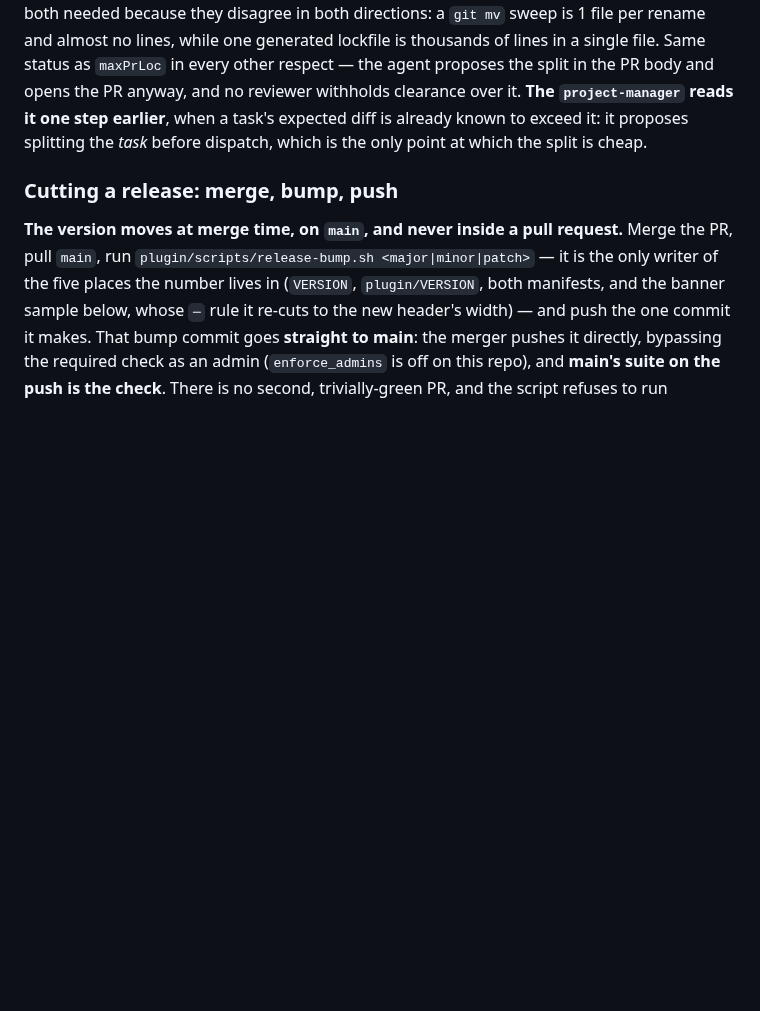
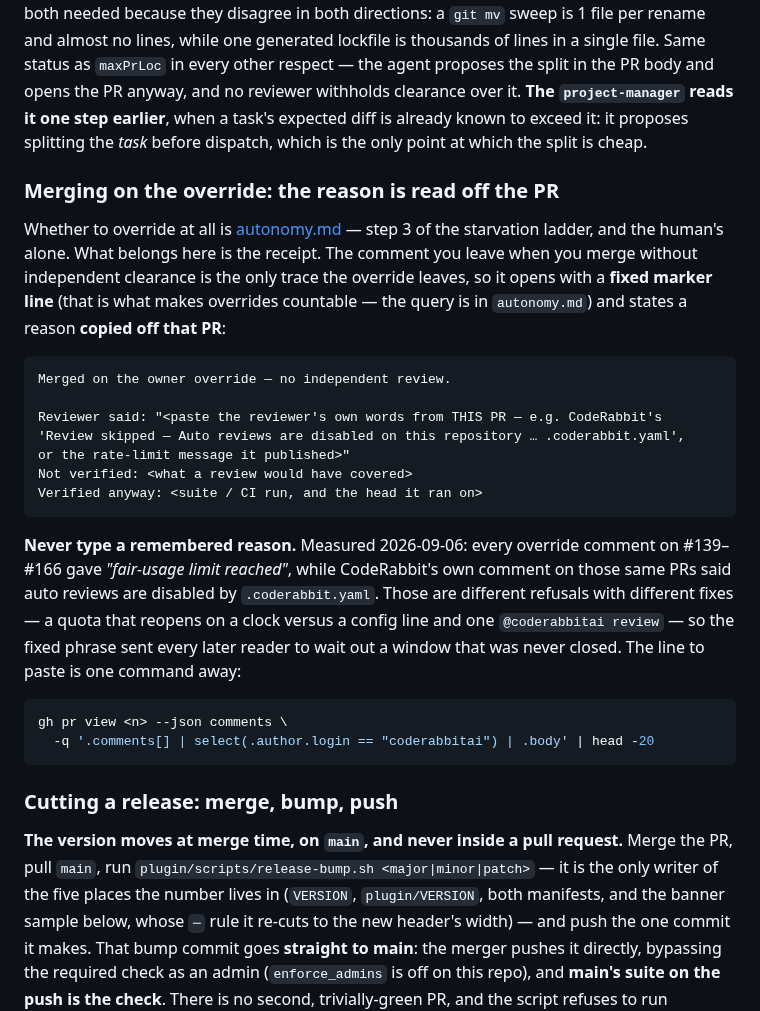
Before and after one commit to cbmono/ai-bridge, a Markdown page: docs/operations.md, the part around the change. Drawn GitHub-style; blank space fills up the shorter version.

````diff
--- a/docs/operations.md
+++ b/docs/operations.md
@@ -892,6 +892,37 @@ withholds clearance over it. **The `project-manager` reads it one step earlier**
 task's expected diff is already known to exceed it: it proposes splitting the *task*
 before dispatch, which is the only point at which the split is cheap.
 
+### Merging on the override: the reason is read off the PR
+
+Whether to override at all is [autonomy.md](autonomy.md#under-quota-starvation-the-order-is-fixed--and-the-override-is-the-last-step-not-the-first)
+— step 3 of the starvation ladder, and the human's alone. What belongs here is the
+receipt. The comment you leave when you merge without independent clearance is the only
+trace the override leaves, so it opens with a **fixed marker line** (that is what makes
+overrides countable — the query is in `autonomy.md`) and states a reason **copied off that
+PR**:
+
+```md
+Merged on the owner override — no independent review.
+
+Reviewer said: "<paste the reviewer's own words from THIS PR — e.g. CodeRabbit's
+'Review skipped — Auto reviews are disabled on this repository … .coderabbit.yaml',
+or the rate-limit message it published>"
+Not verified: <what a review would have covered>
+Verified anyway: <suite / CI run, and the head it ran on>
+```
+
+**Never type a remembered reason.** Measured 2026-09-06: every override comment on #139–#166
+gave *"fair-usage limit reached"*, while CodeRabbit's own comment on those same PRs said
+auto reviews are disabled by `.coderabbit.yaml`. Those are different refusals with
+different fixes — a quota that reopens on a clock versus a config line and one
+`@coderabbitai review` — so the fixed phrase sent every later reader to wait out a window
+that was never closed. The line to paste is one command away:
+
+```sh
+gh pr view <n> --json comments \
+  -q '.comments[] | select(.author.login == "coderabbitai") | .body' | head -20
+```
+
 ### Cutting a release: merge, bump, push
 
 **The version moves at merge time, on `main`, and never inside a pull request.** Merge the
````
Also changed, not shown: docs/autonomy.md (+22 -7 lines).
